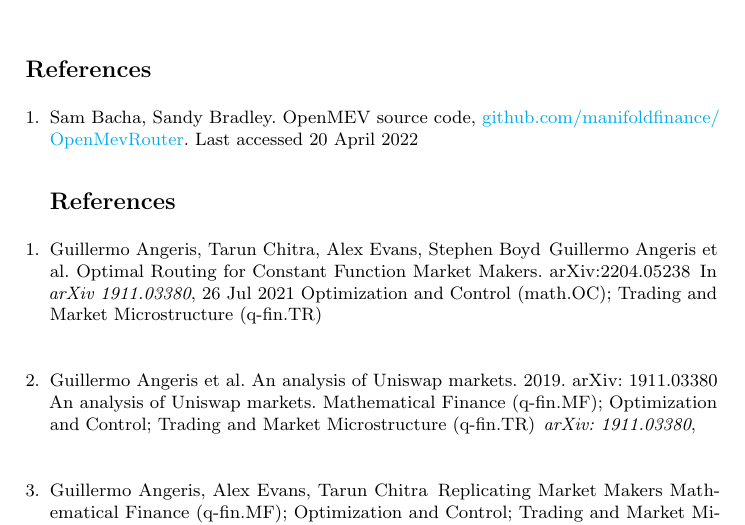
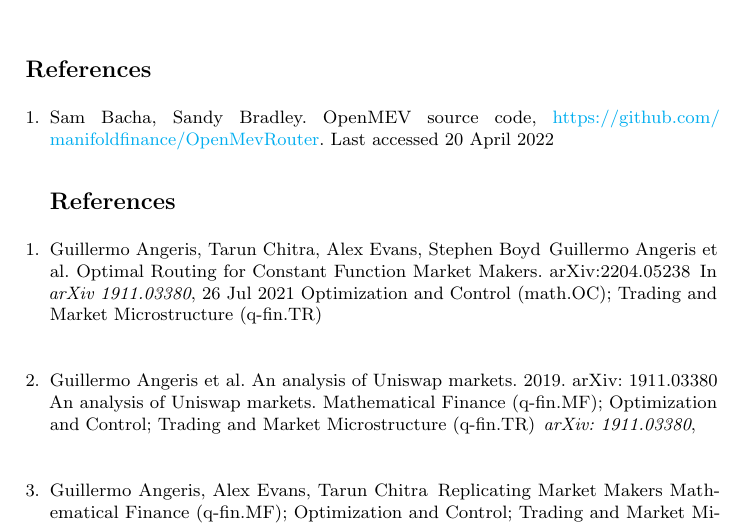
Before and after one commit to sambacha/Procedural-Approaches-Towards-MEV, a LaTeX thesis (src/main.tex): part of page 16 of 16, cut so that both start at the same text. Compiled offline with pdfLaTeX.

Commit message:
Correct link (#6)

```diff
--- a/src/main.tex
+++ b/src/main.tex
@@ -571,7 +571,7 @@
 \begin{thebibliography}{1}
 	\bibitem{[2022]Bacha}
 	Sam Bacha, Sandy Bradley.
-	OpenMEV source code, \url{github.com/manifoldfinance/OpenMevRouter}.
+	OpenMEV source code, \url{https://github.com/manifoldfinance/OpenMevRouter}.
 	Last accessed 20 April 2022
 	\bibliographystyle{unsrtnat}
 	\bibliography{references}  %%% Uncomment this line and comment out the ``thebibliography'' section below to use the external .bib file (using bibtex) .
```
